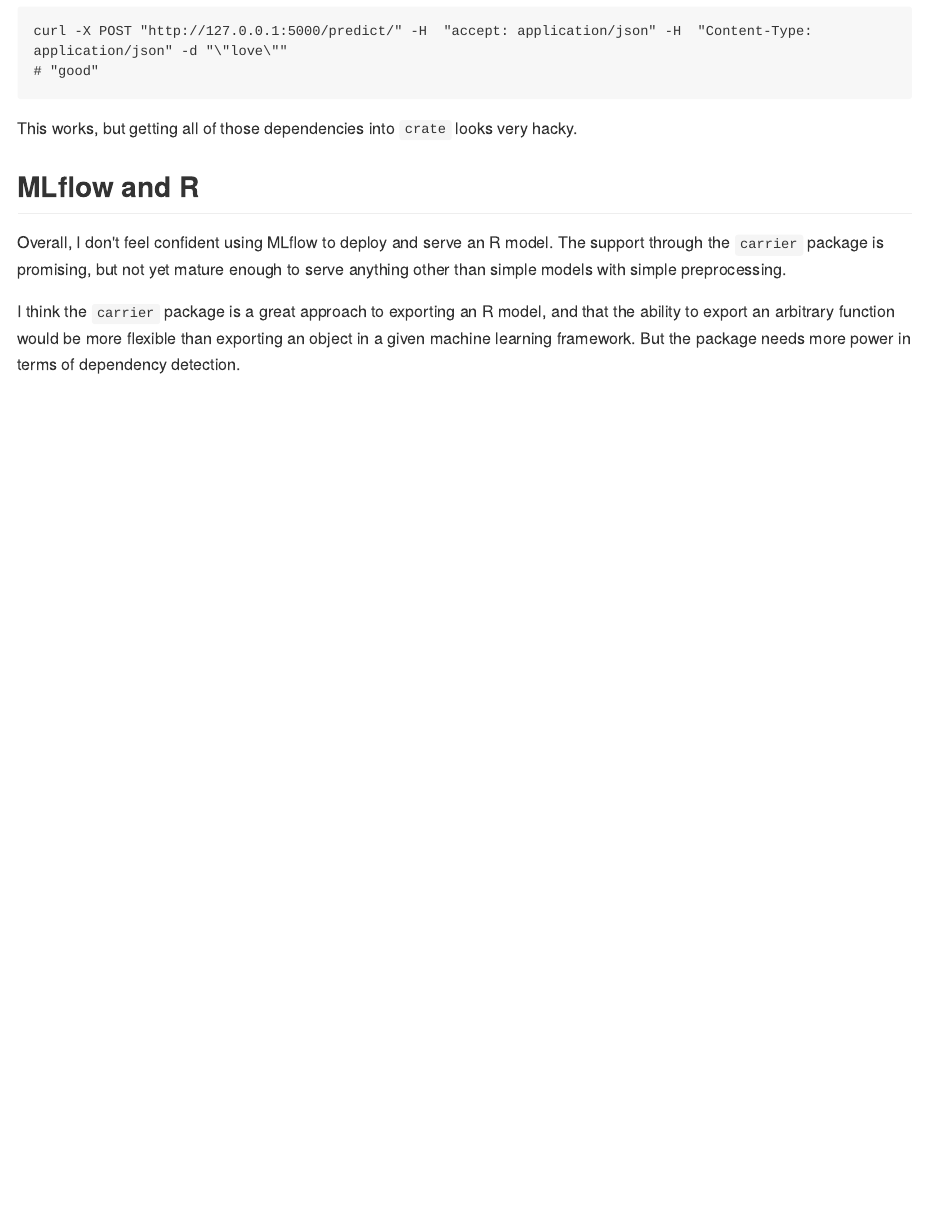
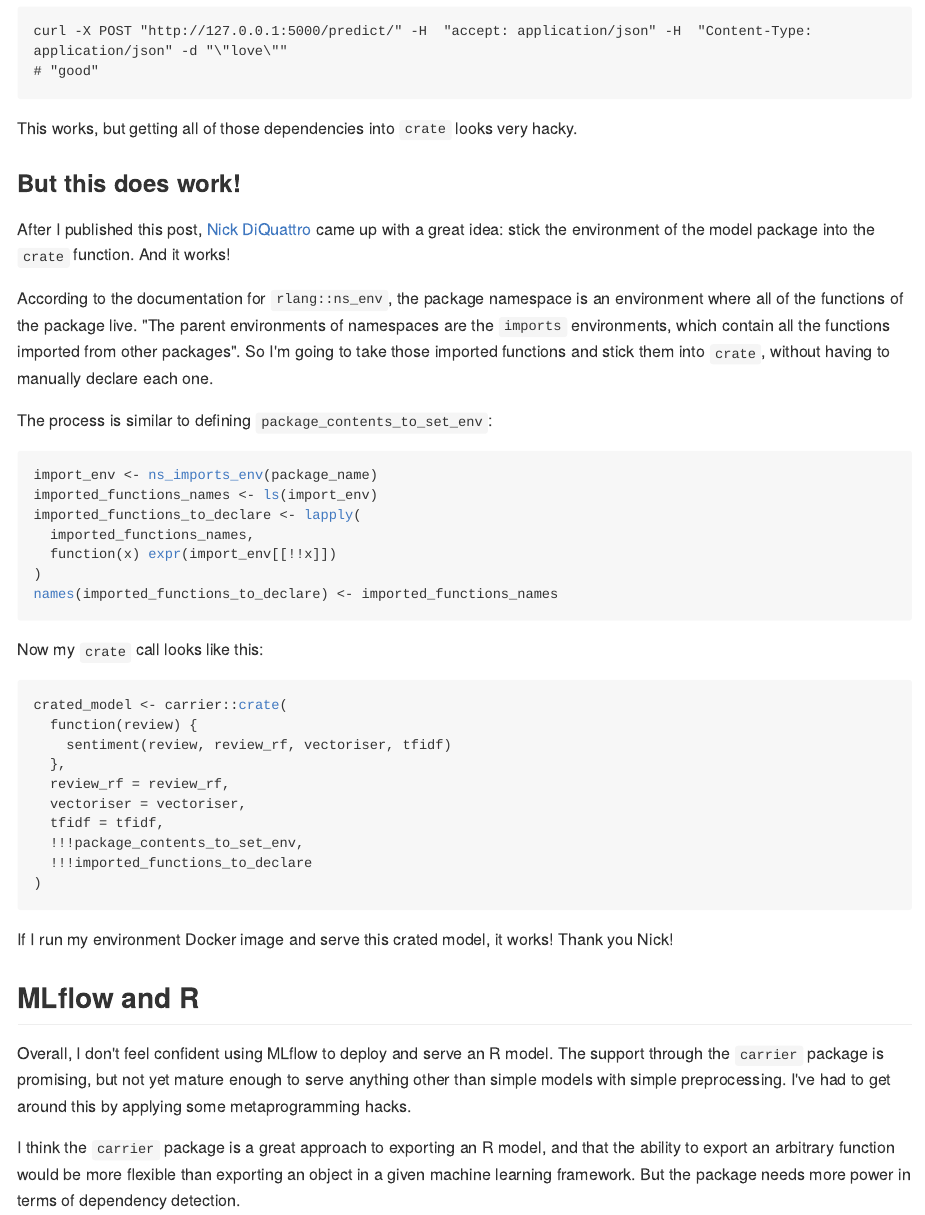
Before and after one commit to edugonzaloalmorox/mdneuzerling.com, an R Markdown document (content/post/2020-07-05-deploying-r-models-with-mlflow-and-docker/index.Rmd): the page in a window 1100 px wide, from 10310 px down. The pictures show the output file content/post/2020-07-05-deploying-r-models-with-mlflow-and-docker/index.md that the author committed with the source, drawn offline in the style of GitHub; long lines of code are wrapped.

Commit message:
Importing package imports env

````diff
--- a/content/post/2020-07-05-deploying-r-models-with-mlflow-and-docker/index.Rmd
+++ b/content/post/2020-07-05-deploying-r-models-with-mlflow-and-docker/index.Rmd
@@ -395,9 +395,44 @@
 
 This works, but getting all of those dependencies into `crate` looks very hacky.
 
+### But this does work!
+
+After I published this post, [Nick DiQuattro](https://twitter.com/ndiquattro) came up with a great idea: stick the environment of the model package into the `crate` function. And it works!
+
+According to the documentation for `rlang::ns_env`, the package namespace is an environment where all of the functions of the package live. "The parent environments of namespaces are the `imports` environments, which contain all the functions imported from other packages". So I'm going to take those imported functions and stick them into `crate`, without having to manually declare each one.
+
+The process is similar to defining `package_contents_to_set_env`:
+
+```{r ns-imports-env, eval = FALSE}
+import_env <- ns_imports_env(package_name)
+imported_functions_names <- ls(import_env)
+imported_functions_to_declare <- lapply(
+  imported_functions_names,
+  function(x) expr(import_env[[!!x]])
+)
+names(imported_functions_to_declare) <- imported_functions_names
+```
+
+Now my `crate` call looks like this:
+
+```{r full-crate-call, eval = FALSE}
+crated_model <- carrier::crate(
+  function(review) {
+    sentiment(review, review_rf, vectoriser, tfidf)
+  },
+  review_rf = review_rf,
+  vectoriser = vectoriser,
+  tfidf = tfidf,
+  !!!package_contents_to_set_env,
+  !!!imported_functions_to_declare
+)
+```
+
+If I run my environment Docker image and serve this crated model, it works! Thank you Nick!
+
 ## MLflow and R
 
-Overall, I don't feel confident using MLflow to deploy and serve an R model. The support through the `carrier` package is promising, but not yet mature enough to serve anything other than simple models with simple preprocessing.
+Overall, I don't feel confident using MLflow to deploy and serve an R model. The support through the `carrier` package is promising, but not yet mature enough to serve anything other than simple models with simple preprocessing. I've had to get around this by applying some metaprogramming hacks.
 
 I think the `carrier` package is a great approach to exporting an R model, and that the ability to export an arbitrary function would be more flexible than exporting an object in a given machine learning framework. But the package needs more power in terms of dependency detection.
 
````
Also changed, not shown: content/post/2020-07-05-deploying-r-models-with-mlflow-and-docker/index.md.
